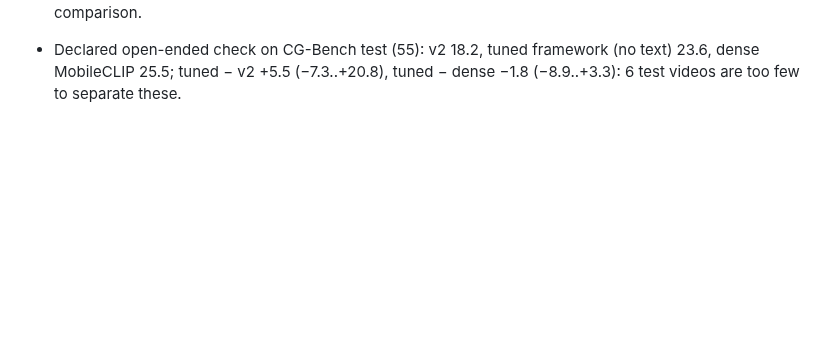
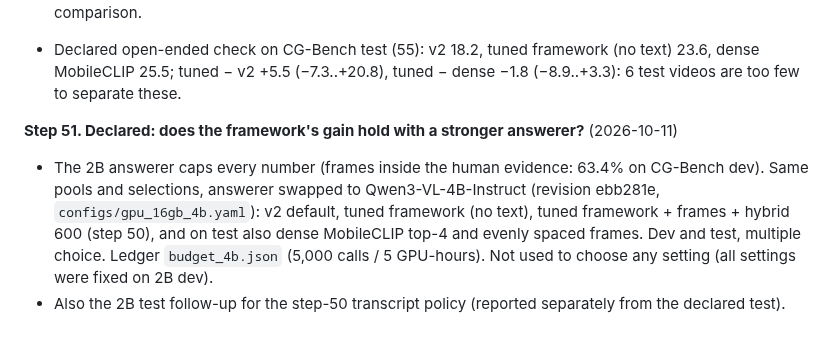
Before and after one commit to ham0004/local-surf, a Markdown page: docs/v3/research_log.md, the part around the change. Rendered like a GitHub page; blank space fills up the shorter version.

Commit message:
docs(v3): research log step 51 declared (4B check)

```diff
--- a/docs/v3/research_log.md
+++ b/docs/v3/research_log.md
@@ -685,3 +685,11 @@ Detailed results live in the linked reports; this log is the chronological index
 - Declared open-ended check on CG-Bench test (55): v2 18.2, tuned framework (no text) 23.6, dense MobileCLIP
   25.5; tuned − v2 +5.5 (−7.3..+20.8), tuned − dense −1.8 (−8.9..+3.3): 6 test videos are too few to separate
   these.
+
+**Step 51. Declared: does the framework's gain hold with a stronger answerer?** (2026-10-11)
+- The 2B answerer caps every number (frames inside the human evidence: 63.4% on CG-Bench dev). Same pools and
+  selections, answerer swapped to Qwen3-VL-4B-Instruct (revision ebb281e, `configs/gpu_16gb_4b.yaml`):
+  v2 default, tuned framework (no text), tuned framework + frames + hybrid 600 (step 50), and on test also
+  dense MobileCLIP top-4 and evenly spaced frames. Dev and test, multiple choice. Ledger `budget_4b.json`
+  (5,000 calls / 5 GPU-hours). Not used to choose any setting (all settings were fixed on 2B dev).
+- Also the 2B test follow-up for the step-50 transcript policy (reported separately from the declared test).
```
